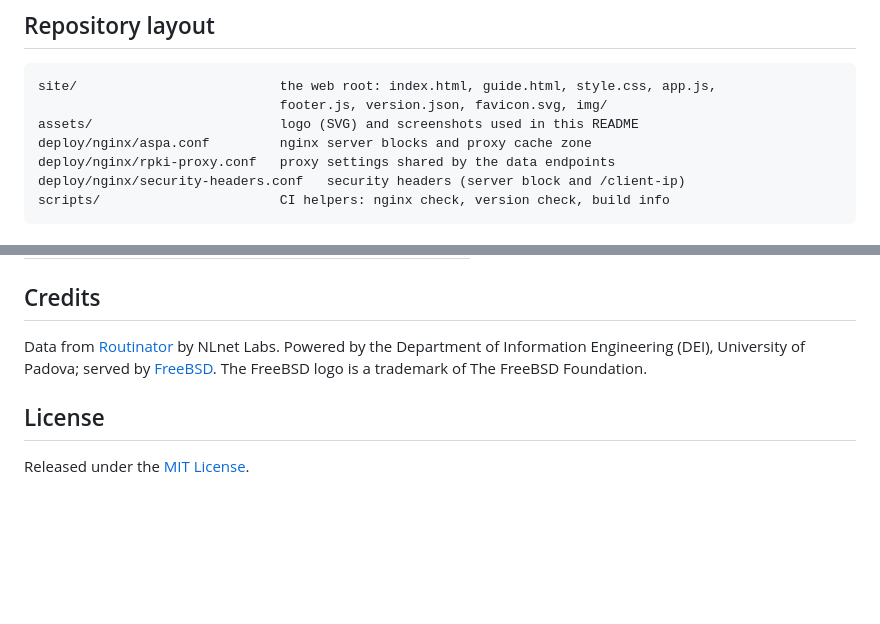
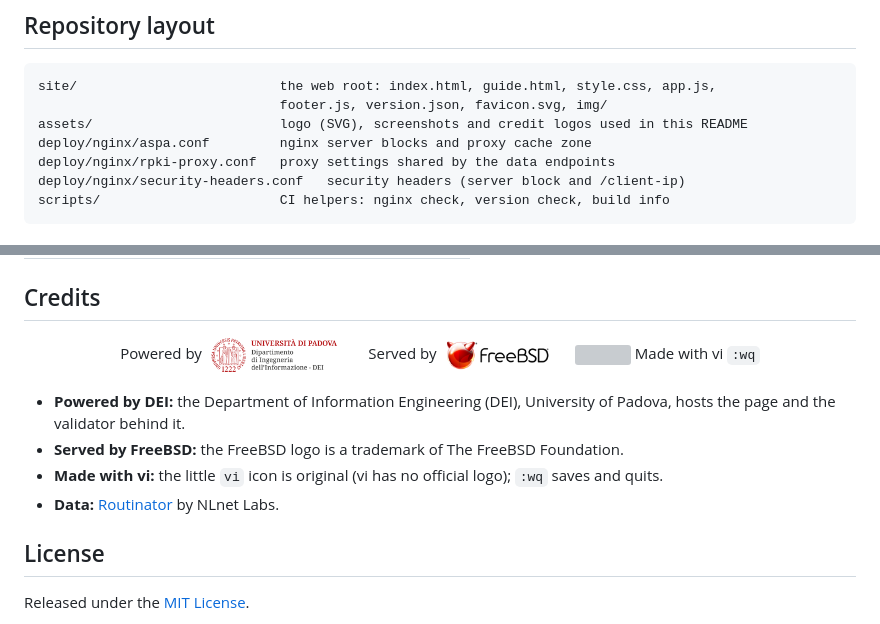
Before and after one commit to Antonio-Prado/aspa-explorer, a Markdown page: README.md, 2 parts joined by grey strips. Drawn GitHub-style; pictures changed too: assets/credits/dei-logo.png (added), assets/credits/freebsd-logo.png (added); blank space fills up the shorter version; grey boxes are pictures that could not be loaded.

````diff
--- a/README.md
+++ b/README.md
@@ -70,7 +70,7 @@ The page fetches two same-origin JSON files, which nginx proxies to Routinator a
 ```
 site/                          the web root: index.html, guide.html, style.css, app.js,
                                footer.js, version.json, favicon.svg, img/
-assets/                        logo (SVG) and screenshots used in this README
+assets/                        logo (SVG), screenshots and credit logos used in this README
 deploy/nginx/aspa.conf         nginx server blocks and proxy cache zone
 deploy/nginx/rpki-proxy.conf   proxy settings shared by the data endpoints
 deploy/nginx/security-headers.conf   security headers (server block and /client-ip)
@@ -102,7 +102,18 @@ Releases follow [Semantic Versioning](https://semver.org/); the version shown in
 
 ## Credits
 
-Data from [Routinator](https://github.com/NLnetLabs/routinator) by NLnet Labs. Powered by the Department of Information Engineering (DEI), University of Padova; served by [FreeBSD](https://www.freebsd.org). The FreeBSD logo is a trademark of The FreeBSD Foundation.
+<p align="center">
+  Powered by <a href="https://www.dei.unipd.it"><img src="assets/credits/dei-logo.png" alt="DEI, Department of Information Engineering, University of Padova" height="40" align="middle"></a>
+  &nbsp;&nbsp;&nbsp;
+  Served by <a href="https://www.freebsd.org"><img src="assets/credits/freebsd-logo.png" alt="FreeBSD" height="40" align="middle"></a>
+  &nbsp;&nbsp;&nbsp;
+  <img src="assets/credits/vi-logo.svg" alt="" height="32" align="middle"> Made with vi <code>:wq</code>
+</p>
+
+- **Powered by DEI:** the Department of Information Engineering (DEI), University of Padova, hosts the page and the validator behind it.
+- **Served by FreeBSD:** the FreeBSD logo is a trademark of The FreeBSD Foundation.
+- **Made with vi:** the little `vi` icon is original (vi has no official logo); `:wq` saves and quits.
+- **Data:** [Routinator](https://github.com/NLnetLabs/routinator) by NLnet Labs.
 
 ## License
 
````
Also changed, not shown: CHANGELOG.md (+8 -1 lines), 5 other files.
